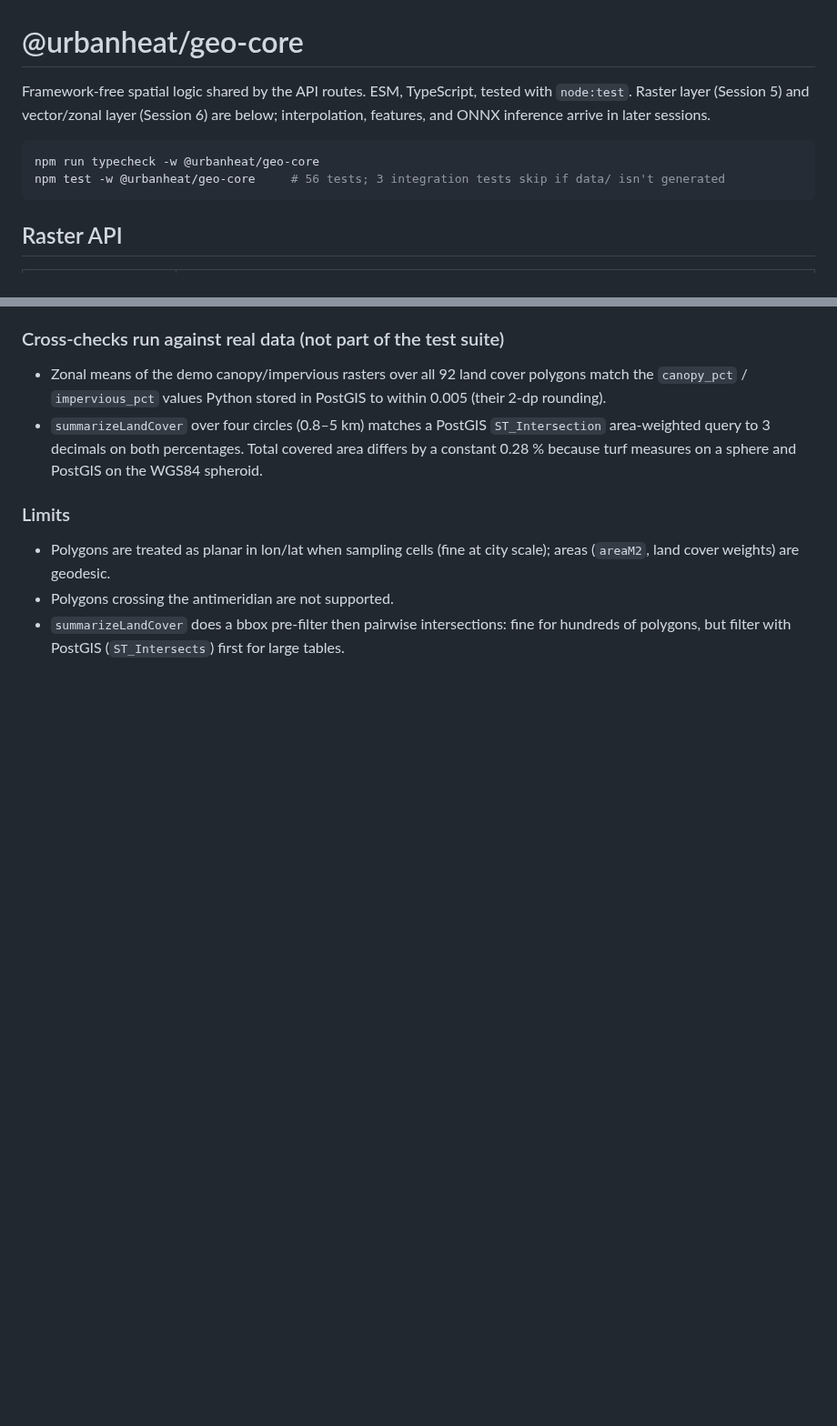
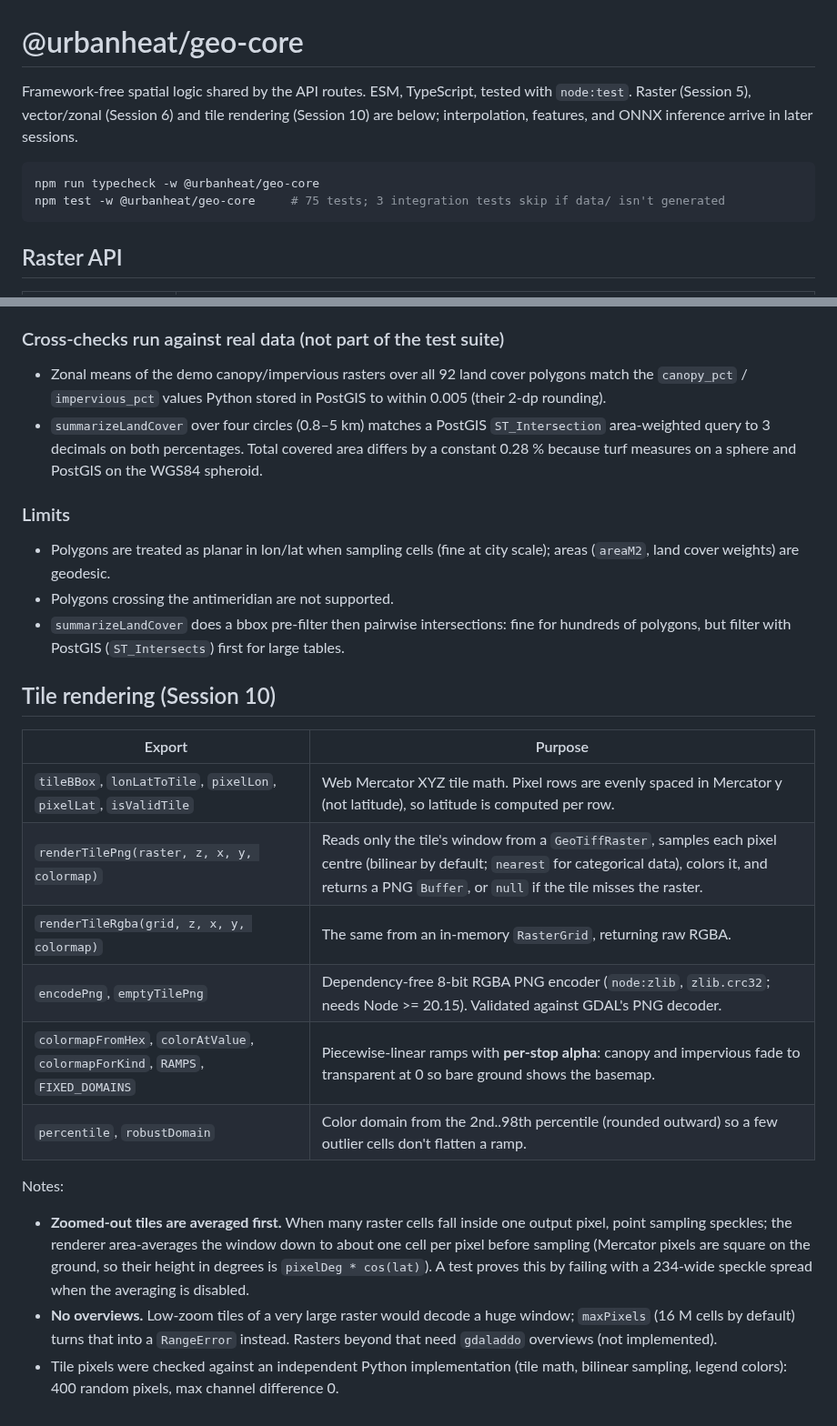
Before and after one commit to sadiq-1698/UrbanHeat.AI, a Markdown page: packages/geo-core/README.md, 2 parts joined by grey strips. Shown at 91% size. GitHub-like rendering; blank space fills up the shorter version.

````diff
--- a/packages/geo-core/README.md
+++ b/packages/geo-core/README.md
@@ -1,12 +1,12 @@
 # @urbanheat/geo-core
 
 Framework-free spatial logic shared by the API routes. ESM, TypeScript, tested
-with `node:test`. Raster layer (Session 5) and vector/zonal layer (Session 6) are
+with `node:test`. Raster (Session 5), vector/zonal (Session 6) and tile rendering (Session 10) are
 below; interpolation, features, and ONNX inference arrive in later sessions.
 
 ```bash
 npm run typecheck -w @urbanheat/geo-core
-npm test -w @urbanheat/geo-core     # 56 tests; 3 integration tests skip if data/ isn't generated
+npm test -w @urbanheat/geo-core     # 75 tests; 3 integration tests skip if data/ isn't generated
 ```
 
 ## Raster API
@@ -87,3 +87,25 @@ fall back to the single cell at their centre, so tiny buffers still return a val
 - Polygons crossing the antimeridian are not supported.
 - `summarizeLandCover` does a bbox pre-filter then pairwise intersections: fine for hundreds of
   polygons, but filter with PostGIS (`ST_Intersects`) first for large tables.
+
+## Tile rendering (Session 10)
+
+| Export | Purpose |
+|---|---|
+| `tileBBox`, `lonLatToTile`, `pixelLon`, `pixelLat`, `isValidTile` | Web Mercator XYZ tile math. Pixel rows are evenly spaced in Mercator y (not latitude), so latitude is computed per row. |
+| `renderTilePng(raster, z, x, y, colormap)` | Reads only the tile's window from a `GeoTiffRaster`, samples each pixel centre (bilinear by default; `nearest` for categorical data), colors it, and returns a PNG `Buffer`, or `null` if the tile misses the raster. |
+| `renderTileRgba(grid, z, x, y, colormap)` | The same from an in-memory `RasterGrid`, returning raw RGBA. |
+| `encodePng`, `emptyTilePng` | Dependency-free 8-bit RGBA PNG encoder (`node:zlib`, `zlib.crc32`; needs Node >= 20.15). Validated against GDAL's PNG decoder. |
+| `colormapFromHex`, `colorAtValue`, `colormapForKind`, `RAMPS`, `FIXED_DOMAINS` | Piecewise-linear ramps with **per-stop alpha**: canopy and impervious fade to transparent at 0 so bare ground shows the basemap. |
+| `percentile`, `robustDomain` | Color domain from the 2nd..98th percentile (rounded outward) so a few outlier cells don't flatten a ramp. |
+
+Notes:
+
+- **Zoomed-out tiles are averaged first.** When many raster cells fall inside one output pixel, point sampling
+  speckles; the renderer area-averages the window down to about one cell per pixel before sampling (Mercator
+  pixels are square on the ground, so their height in degrees is `pixelDeg * cos(lat)`). A test proves this by
+  failing with a 234-wide speckle spread when the averaging is disabled.
+- **No overviews.** Low-zoom tiles of a very large raster would decode a huge window; `maxPixels` (16 M cells by
+  default) turns that into a `RangeError` instead. Rasters beyond that need `gdaladdo` overviews (not implemented).
+- Tile pixels were checked against an independent Python implementation (tile math, bilinear sampling, legend
+  colors): 400 random pixels, max channel difference 0.
````
Also changed, not shown: README.md (+3 -2 lines), apps/web/README.md (+35 -1 lines), docs/screenshots/session-10-raster.png (added).
